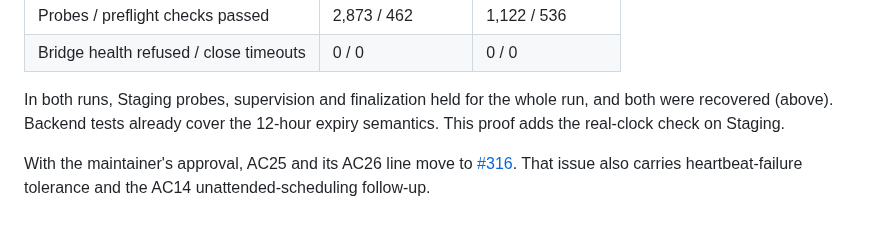
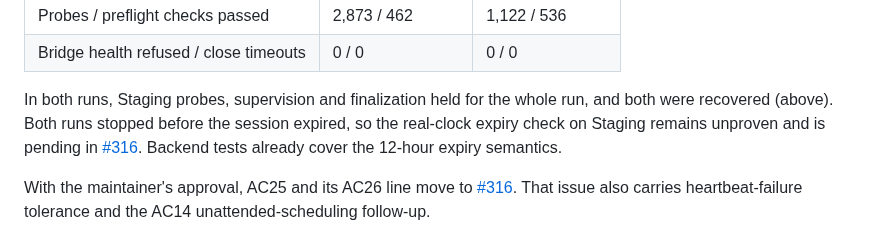
Before and after one commit to TailTag-Game/tailtag, a Markdown page: docs/specs/2026-10-13-simulation-operations-staging-proof.md, the part around the change. Rendered like a GitHub page.

Commit message:
docs: state that the real-clock expiry check remains unproven
Both expiration attempts stopped before the session expired, so the proof
document must not read as if the Staging real-clock check was completed.
It is pending in #316.

```diff
--- a/docs/specs/2026-10-13-simulation-operations-staging-proof.md
+++ b/docs/specs/2026-10-13-simulation-operations-staging-proof.md
@@ -146,7 +146,7 @@ Both nights skipped the nightly cycle, as the guide requires.
 | Probes / preflight checks passed | 2,873 / 462 | 1,122 / 536 |
 | Bridge health refused / close timeouts | 0 / 0 | 0 / 0 |
 
-In both runs, Staging probes, supervision and finalization held for the whole run, and both were recovered (above). Backend tests already cover the 12-hour expiry semantics. This proof adds the real-clock check on Staging.
+In both runs, Staging probes, supervision and finalization held for the whole run, and both were recovered (above). Both runs stopped before the session expired, so the real-clock expiry check on Staging remains unproven and is pending in [#316](https://github.com/TailTag-Game/tailtag/issues/316). Backend tests already cover the 12-hour expiry semantics.
 
 With the maintainer's approval, AC25 and its AC26 line move to [#316](https://github.com/TailTag-Game/tailtag/issues/316). That issue also carries heartbeat-failure tolerance and the AC14 unattended-scheduling follow-up.
 
```
